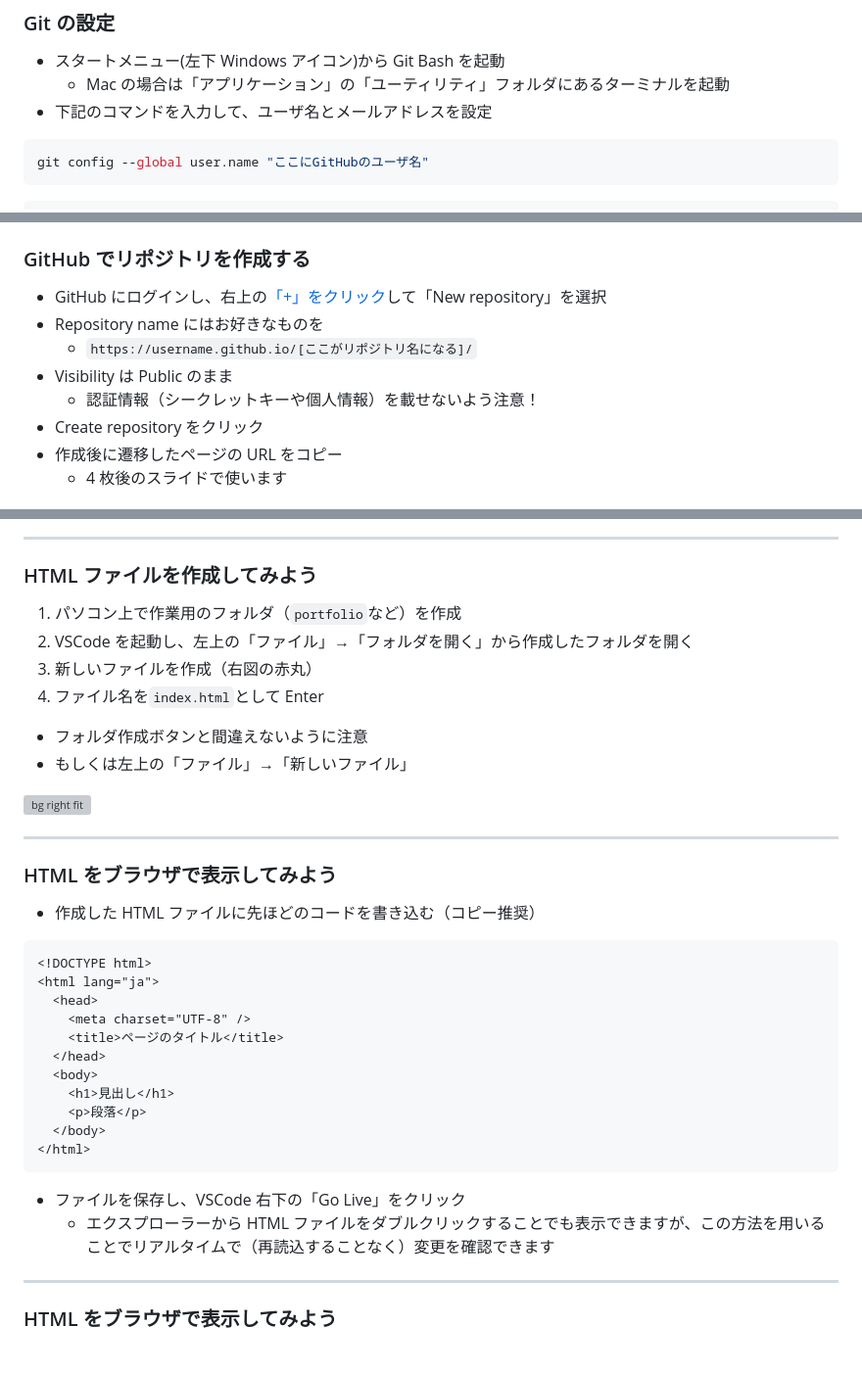
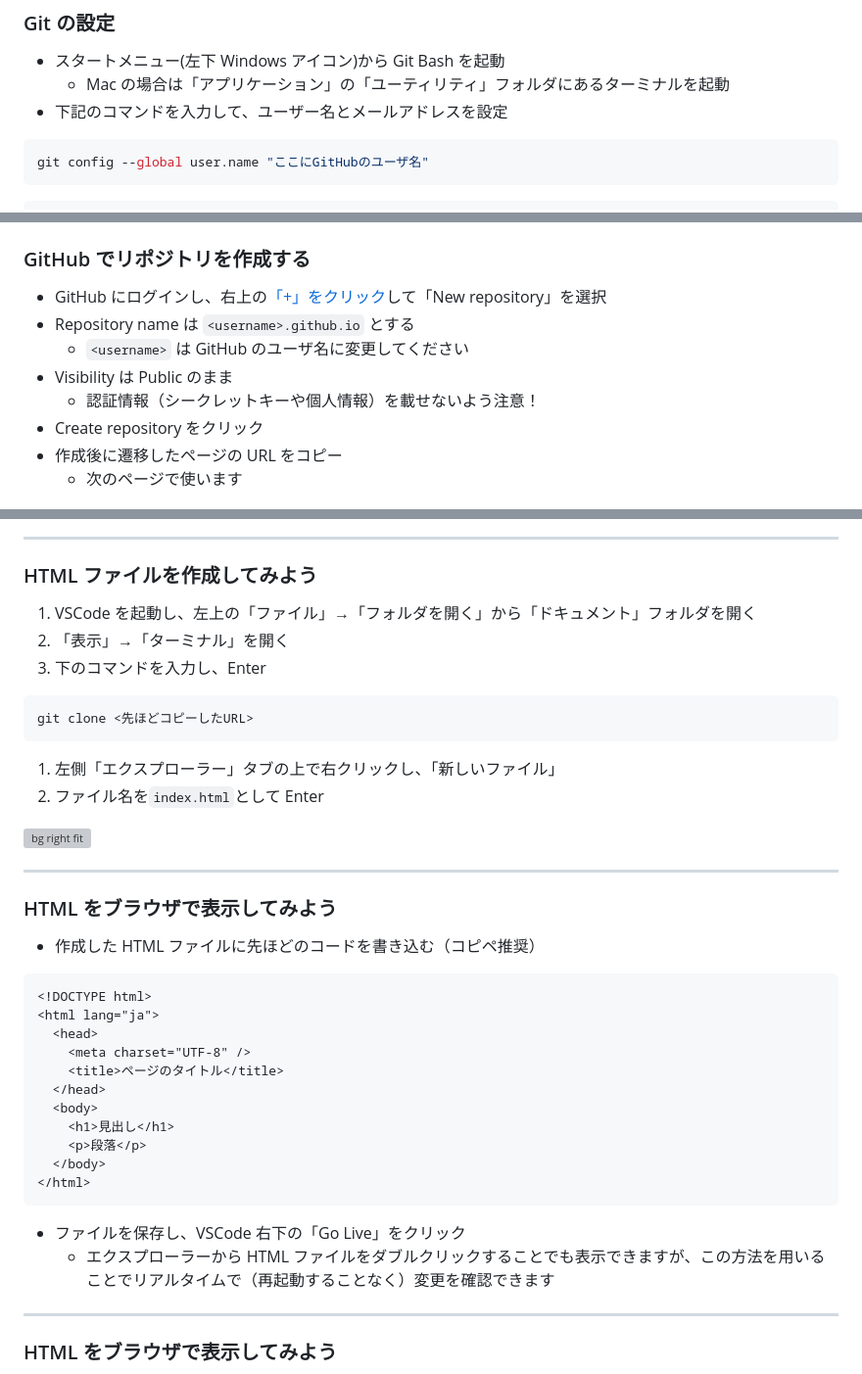
Before and after one commit to SIT-DigiCre/handson-portfolio, a Markdown page: markdown/01-setup.md, 3 parts joined by grey strips. Shown: that part at 98% size. Rendered like a GitHub page; grey boxes are pictures that could not be loaded.

Commit message:
update date

````diff
--- a/markdown/01-setup.md
+++ b/markdown/01-setup.md
@@ -156,7 +156,7 @@ ChatGPT や GitHub Copilot などの生成 AI を活用するのも良いでし
 
 - スタートメニュー(左下 Windows アイコン)から Git Bash を起動
   - Mac の場合は「アプリケーション」の「ユーティリティ」フォルダにあるターミナルを起動
-- 下記のコマンドを入力して、ユーザ名とメールアドレスを設定
+- 下記のコマンドを入力して、ユーザー名とメールアドレスを設定
 
 ```bash
 git config --global user.name "ここにGitHubのユーザ名"
@@ -222,13 +222,13 @@ git config --global user.email "ここにGitHubのメールアドレス"
 ### GitHub でリポジトリを作成する
 
 - GitHub にログインし、右上の[「+」をクリック](https://github.com/new)して「New repository」を選択
-- Repository name にはお好きなものを
-  - `https://username.github.io/[ここがリポジトリ名になる]/`
+- Repository name は `<username>.github.io` とする
+  - `<username>` は GitHub のユーザ名に変更してください
 - Visibility は Public のまま
   - 認証情報（シークレットキーや個人情報）を載せないよう注意！
 - Create repository をクリック
 - 作成後に遷移したページの URL をコピー
-  - 4 枚後のスライドで使います
+  - 次のページで使います
 
 ![bg right fit](./images/github-new-repository.png)
 
@@ -236,13 +236,16 @@ git config --global user.email "ここにGitHubのメールアドレス"
 
 ### HTML ファイルを作成してみよう
 
-1. パソコン上で作業用のフォルダ（`portfolio`など）を作成
-1. VSCode を起動し、左上の「ファイル」→「フォルダを開く」から作成したフォルダを開く
-1. 新しいファイルを作成（右図の赤丸）
+1. VSCode を起動し、左上の「ファイル」→「フォルダを開く」から「ドキュメント」フォルダを開く
+1. 「表示」→「ターミナル」を開く
+1. 下のコマンドを入力し、Enter
+
+```bash
+git clone <先ほどコピーしたURL>
+```
+
+1. 左側「エクスプローラー」タブの上で右クリックし、「新しいファイル」
 1. ファイル名を`index.html`として Enter
-
-- フォルダ作成ボタンと間違えないように注意
-- もしくは左上の「ファイル」→「新しいファイル」
 
 ![bg right fit](./images/vscode-welcome.png)
 
@@ -250,7 +253,7 @@ git config --global user.email "ここにGitHubのメールアドレス"
 
 ### HTML をブラウザで表示してみよう
 
-- 作成した HTML ファイルに先ほどのコードを書き込む（コピー推奨）
+- 作成した HTML ファイルに先ほどのコードを書き込む（コピペ推奨）
 
 ```html
 <!DOCTYPE html>
@@ -267,7 +270,7 @@ git config --global user.email "ここにGitHubのメールアドレス"
 ```
 
 - ファイルを保存し、VSCode 右下の「Go Live」をクリック
-  - エクスプローラーから HTML ファイルをダブルクリックすることでも表示できますが、この方法を用いることでリアルタイムで（再読込することなく）変更を確認できます
+  - エクスプローラーから HTML ファイルをダブルクリックすることでも表示できますが、この方法を用いることでリアルタイムで（再起動することなく）変更を確認できます
 
 ---
 
````
Also changed, not shown: other parts of markdown/01-setup.md (+1 -1 lines), markdown/02-introduction.md (+1 -1 lines), markdown/03-html_practice.md (+1 -1 lines).
